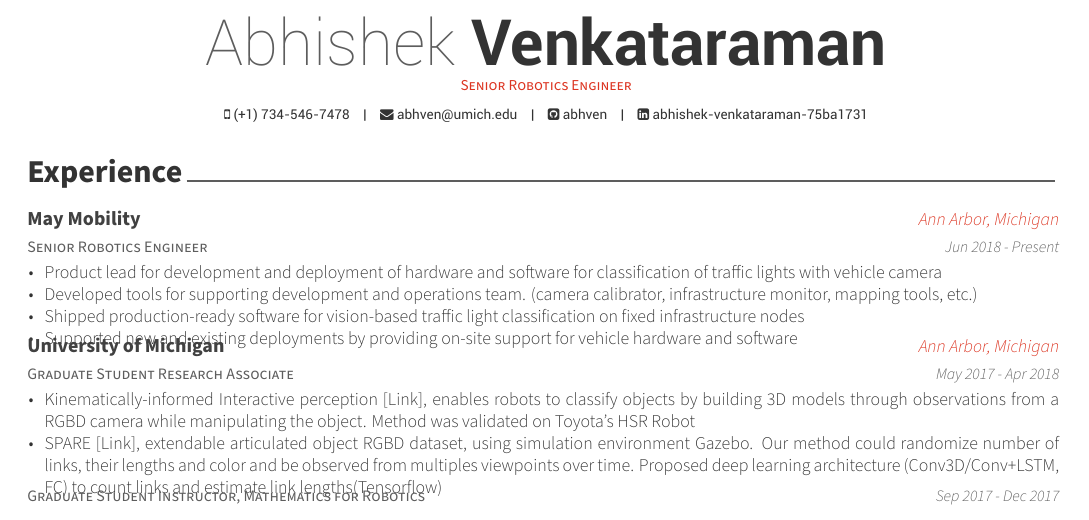
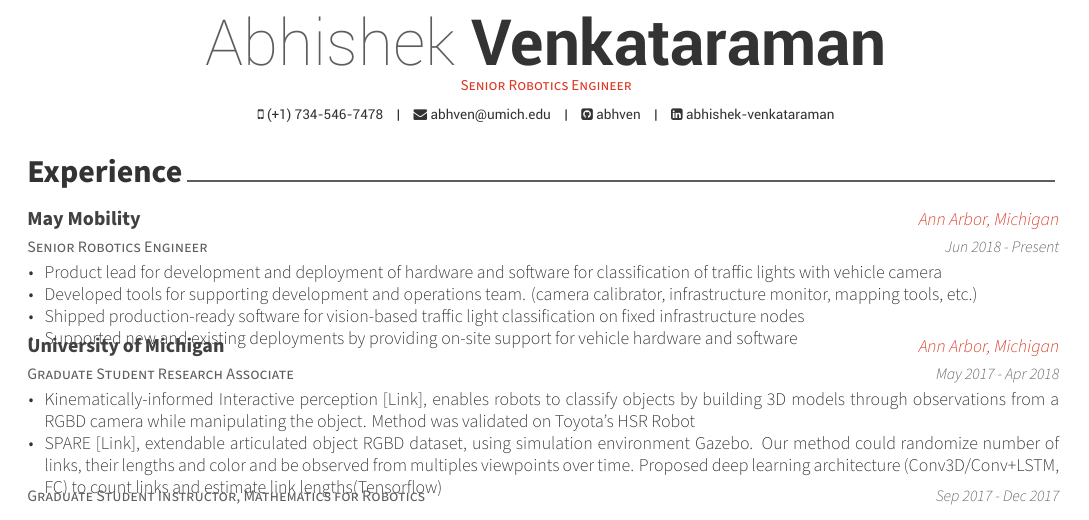
Before and after one commit to abhven/resume, a LaTeX CV (Abhishek-Venkataraman.tex): part of the page, cut so that both start at the same text. Compiled offline with XeLaTeX.

Commit message:
updated LinkedIn profile link

```diff
--- a/Abhishek-Venkataraman.tex
+++ b/Abhishek-Venkataraman.tex
@@ -64,7 +64,7 @@
 \email{abhven@umich.edu}
 %\homepage{michaelpollind.com}
 \github{abhven}
-\linkedin{abhishek-venkataraman-75ba1731}
+\linkedin{abhishek-venkataraman}
 % \gitlab{gitlab-id}
 % \stackoverflow{SO-id}{SO-name}
 %\twitter{@MPollind}
```
Also changed, not shown: Abhishek-Venkataraman.pdf.
